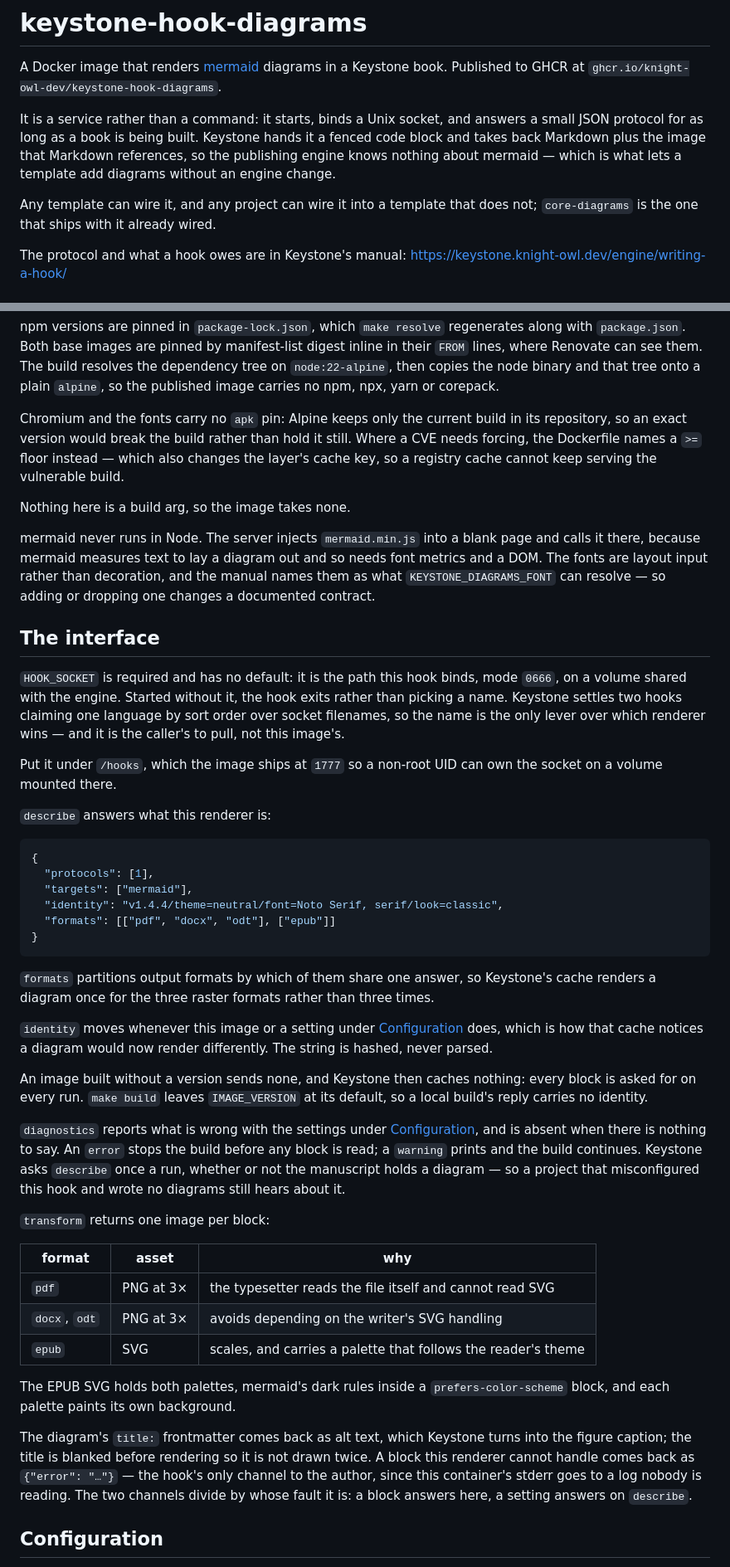
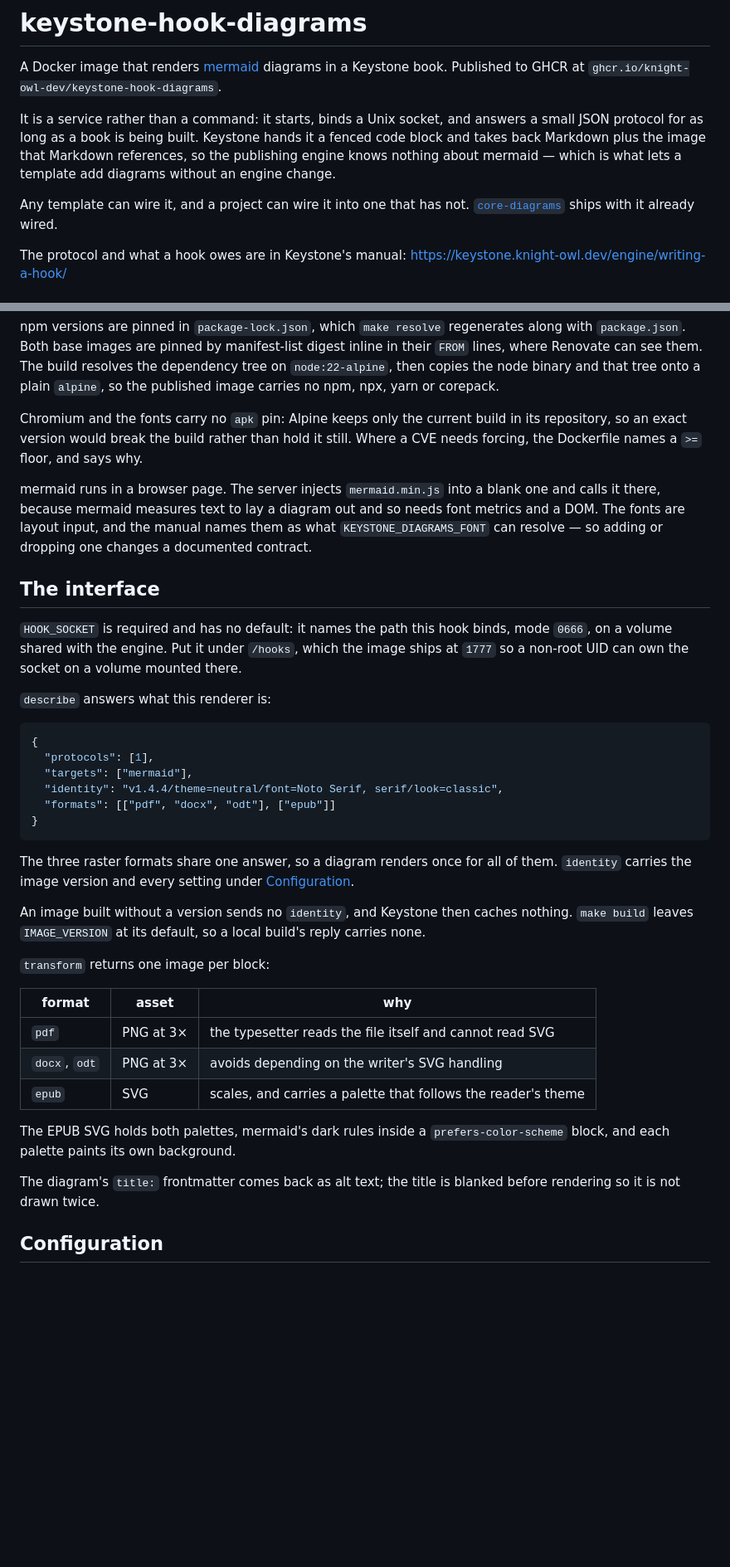
Before and after one commit to knight-owl-dev/keystone-hook-diagrams, a Markdown page: README.md, 2 parts joined by grey strips. Shown at 83% size. GitHub-like rendering; blank space fills up the shorter version.

Commit message:
Scope the README to what this repo owns (#7)
The interface section re-derived the hook protocol before describing this
image's answer to it. Keystone's manual owns precedence between two hooks
claiming a language, what the describe fields mean, the diagnostics
severities, and that a title becomes the figure caption — the README linked
to it at the top and then restated it. What is left is what only this repo
can state: it binds 0666 under /hooks, it groups the three raster formats
against epub, its identity carries the version and the Configuration
settings, and it blanks the title before rendering so the caption is not
drawn twice.

Two smaller cuts in What it carries. The >= floor's cache-key effect is the
Dockerfile comment's to explain, and "Nothing here is a build arg" read as a
contradiction four lines above the IMAGE_VERSION paragraph.

A lens pass over the result: core-diagrams is now defined and linked rather
than named in a clause the reader had to negate to parse, the mermaid
paragraph opens on where mermaid runs, and two sentences stop dramatizing an
effect the surrounding text already shows.

````diff
--- a/README.md
+++ b/README.md
@@ -10,8 +10,9 @@ hands it a fenced code block and takes back Markdown plus the image that
 Markdown references, so the publishing engine knows nothing about mermaid —
 which is what lets a template add diagrams without an engine change.
 
-Any template can wire it, and any project can wire it into a template that
-does not; `core-diagrams` is the one that ships with it already wired.
+Any template can wire it, and a project can wire it into one that has not.
+[`core-diagrams`](https://github.com/knight-owl-dev/keystone-template-core-diagrams)
+ships with it already wired.
 
 The protocol and what a hook owes are in Keystone's manual:
 <https://keystone.knight-owl.dev/engine/writing-a-hook/>
@@ -34,28 +35,21 @@ corepack.
 
 Chromium and the fonts carry no `apk` pin: Alpine keeps only the current build
 in its repository, so an exact version would break the build rather than hold it
-still. Where a CVE needs forcing, the Dockerfile names a `>=` floor instead —
-which also changes the layer's cache key, so a registry cache cannot keep
-serving the vulnerable build.
+still. Where a CVE needs forcing, the Dockerfile names a `>=` floor, and says
+why.
 
-Nothing here is a build arg, so the image takes none.
-
-mermaid never runs in Node. The server injects `mermaid.min.js` into a blank
-page and calls it there, because mermaid measures text to lay a diagram out and
-so needs font metrics and a DOM. The fonts are layout input rather than
-decoration, and the manual names them as what `KEYSTONE_DIAGRAMS_FONT` can
-resolve — so adding or dropping one changes a documented contract.
+mermaid runs in a browser page. The server injects `mermaid.min.js` into a blank
+one and calls it there, because mermaid measures text to lay a diagram out and so
+needs font metrics and a DOM. The fonts are layout input, and the manual names
+them as what `KEYSTONE_DIAGRAMS_FONT` can resolve — so adding or dropping one
+changes a documented contract.
 
 ## The interface
 
-`HOOK_SOCKET` is required and has no default: it is the path this hook binds,
-mode `0666`, on a volume shared with the engine. Started without it, the hook
-exits rather than picking a name. Keystone settles two hooks claiming one
-language by sort order over socket filenames, so the name is the only lever over
-which renderer wins — and it is the caller's to pull, not this image's.
-
-Put it under `/hooks`, which the image ships at `1777` so a non-root UID can own
-the socket on a volume mounted there.
+`HOOK_SOCKET` is required and has no default: it names the path this hook binds,
+mode `0666`, on a volume shared with the engine. Put it under `/hooks`, which
+the image ships at `1777` so a non-root UID can own the socket on a volume
+mounted there.
 
 `describe` answers what this renderer is:
 
@@ -68,24 +62,13 @@ the socket on a volume mounted there.
 }
 ```
 
-`formats` partitions output formats by which of them share one answer, so
-Keystone's cache renders a diagram once for the three raster formats rather than
-three times.
+The three raster formats share one answer, so a diagram renders once for all of
+them. `identity` carries the image version and every setting under
+[Configuration](#configuration).
 
-`identity` moves whenever this image or a setting under
-[Configuration](#configuration) does, which is how that cache notices a diagram
-would now render differently. The string is hashed, never parsed.
-
-An image built without a version sends none, and Keystone then caches nothing:
-every block is asked for on every run. `make build` leaves `IMAGE_VERSION` at
-its default, so a local build's reply carries no identity.
-
-`diagnostics` reports what is wrong with the settings under
-[Configuration](#configuration), and is absent when there is nothing to say. An
-`error` stops the build before any block is read; a `warning` prints and the
-build continues. Keystone asks `describe` once a run, whether or not the
-manuscript holds a diagram — so a project that misconfigured this hook and wrote
-no diagrams still hears about it.
+An image built without a version sends no `identity`, and Keystone then caches
+nothing. `make build` leaves `IMAGE_VERSION` at its default, so a local build's
+reply carries none.
 
 `transform` returns one image per block:
 
@@ -98,12 +81,8 @@ no diagrams still hears about it.
 The EPUB SVG holds both palettes, mermaid's dark rules inside a
 `prefers-color-scheme` block, and each palette paints its own background.
 
-The diagram's `title:` frontmatter comes back as alt text, which Keystone turns
-into the figure caption; the title is blanked before rendering so it is not
-drawn twice. A block this renderer cannot handle comes back as
-`{"error": "…"}` — the hook's only channel to the author, since this container's
-stderr goes to a log nobody is reading. The two channels divide by whose fault
-it is: a block answers here, a setting answers on `describe`.
+The diagram's `title:` frontmatter comes back as alt text; the title is blanked
+before rendering so it is not drawn twice.
 
 ## Configuration
 
````
Also changed, not shown: other parts of README.md (+5 -6 lines).
